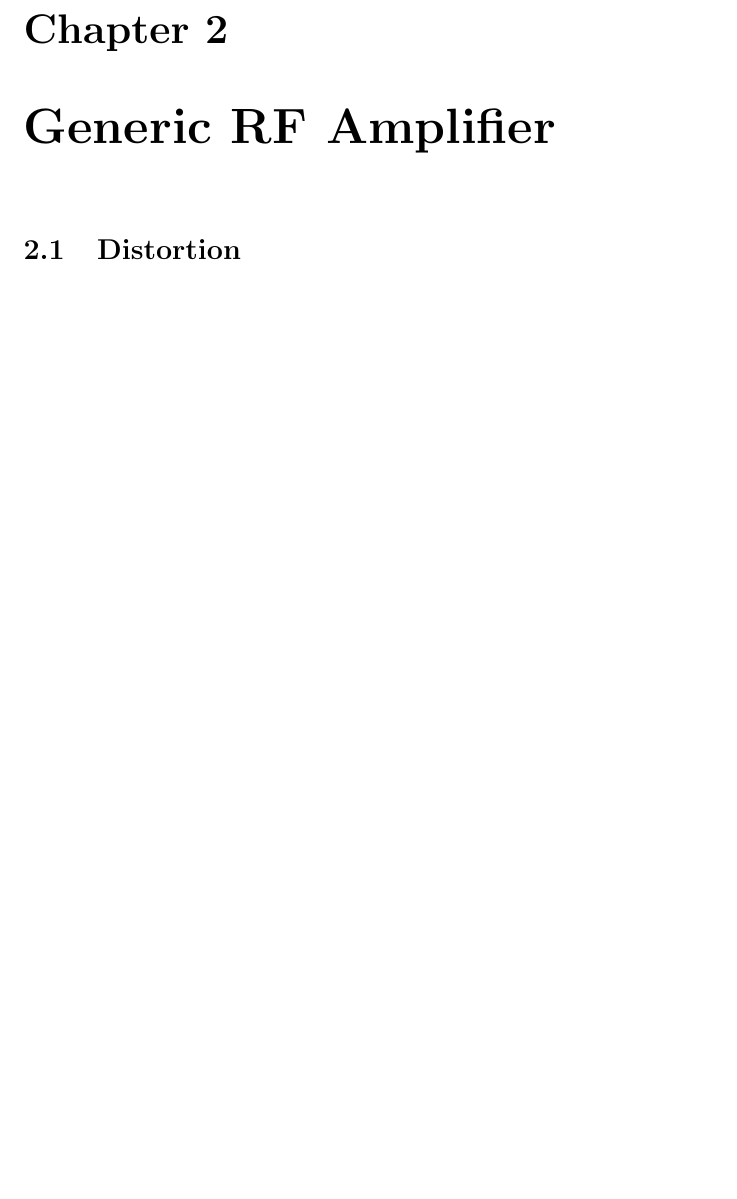
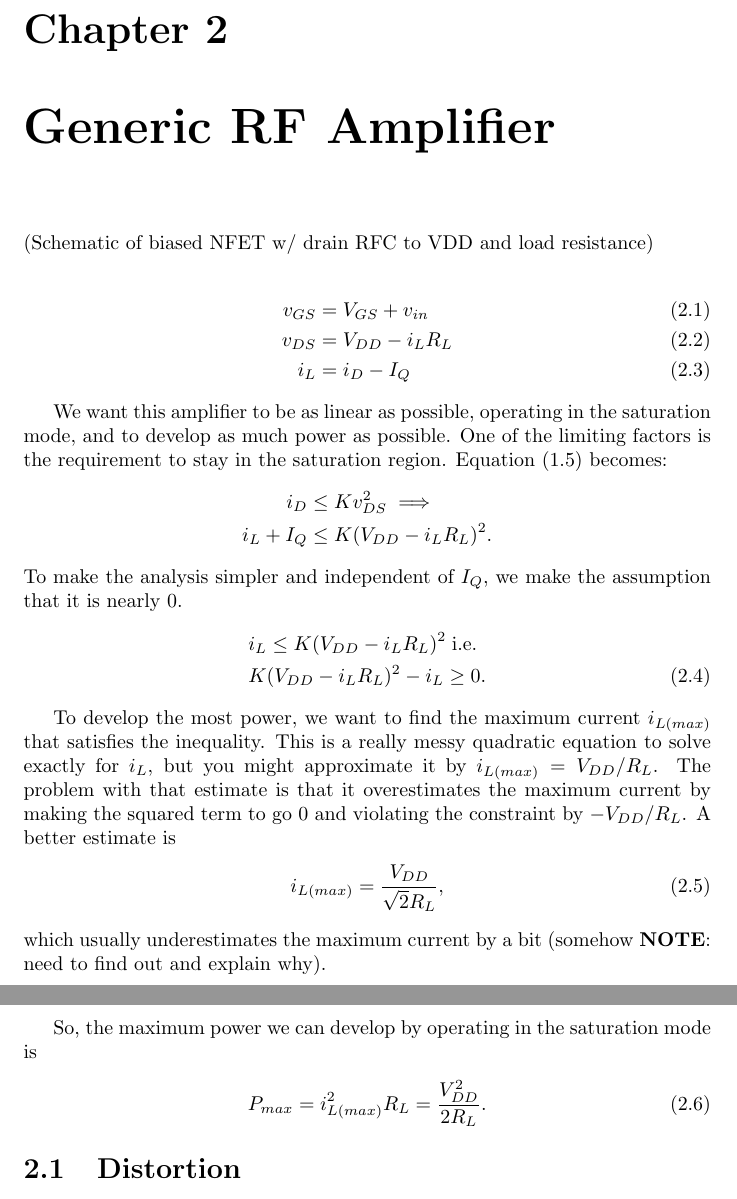
Before and after one commit to rocketman768/hfmosfets, a LaTeX document (mosfets.tex): part of page 7 of 7 before the commit and two parts of pages 7 and 8 of 8 after it, the two joined at a grey line, cut so that both start at the same text, the shorter picture padded with empty space. Compiled offline with pdfLaTeX.

Commit message:
Added some info on maximum power.

```diff
--- a/mosfets.tex
+++ b/mosfets.tex
@@ -94,6 +94,47 @@ transconductance of the device is:
 
 \chapter{Generic RF Amplifier}%================================================
 
+\noindent (Schematic of biased NFET w/ drain RFC to VDD and load resistance)
+
+\begin{align}
+ v_{GS} &= V_{GS} + v_{in} \\
+ v_{DS} &= V_{DD} - i_LR_L \\
+ i_L &= i_D-I_Q
+\end{align}
+
+We want this amplifier to be as linear as possible, operating in the saturation
+mode, and to develop as much power as possible. One of the limiting factors
+is the requirement to stay in the saturation region. Equation
+\eqref{eq:saturationCond2} becomes:
+\begin{align}
+ i_D &\leq Kv_{DS}^2 \implies \nonumber \\
+ i_L + I_Q &\leq K(V_{DD}-i_LR_L)^2. \nonumber
+\end{align}
+To make the analysis simpler and independent of $I_Q$, we make the assumption
+that it is nearly 0.
+\begin{align}
+ &i_L \leq K(V_{DD}-i_LR_L)^2 \; \text{i.e.} \nonumber \\
+ &K(V_{DD}-i_LR_L)^2 - i_L \geq 0.
+\end{align}
+
+To develop the most power, we want to find the maximum current $i_{L(max)}$ that
+satisfies the inequality. This is a really messy quadratic equation to solve
+exactly for $i_L$, but you might approximate it by $i_{L(max)}=V_{DD}/R_L$. The
+problem with that estimate is that it overestimates the maximum current by
+making the squared term to go 0 and violating the constraint by $-V_{DD}/R_L$.
+A better estimate is
+\begin{align}
+ i_{L(max)} = \frac{V_{DD}}{\sqrt{2}R_L},
+\end{align}
+which usually underestimates the maximum current by a bit (somehow
+\textbf{NOTE}: need to find out and explain why).
+
+So, the maximum power we can develop by operating in the saturation mode is
+\begin{align}
+ P_{max} = i_{L(max)}^2R_L = \frac{V_{DD}^2}{2R_L}.
+\end{align}
+
+
 \section{Distortion}
 
 \section{Design Procedure}
```
Also changed, not shown: mosfets.tex (2 more changed lines).
